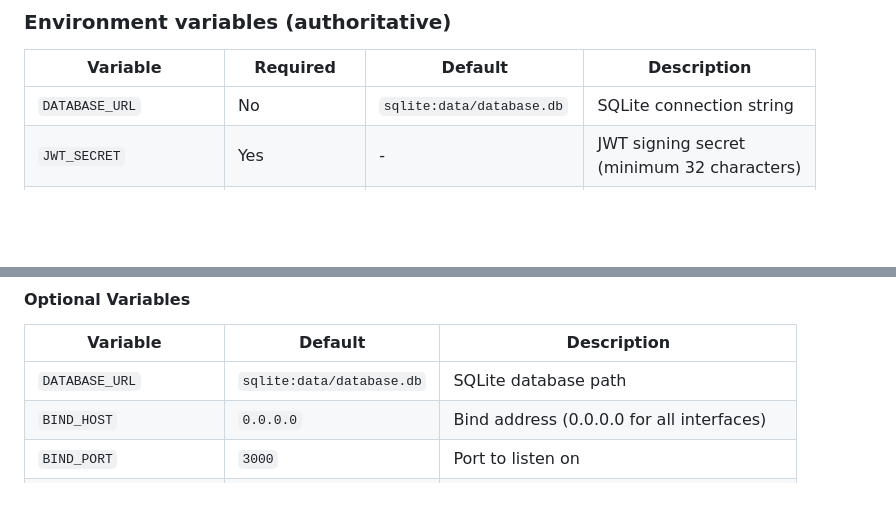
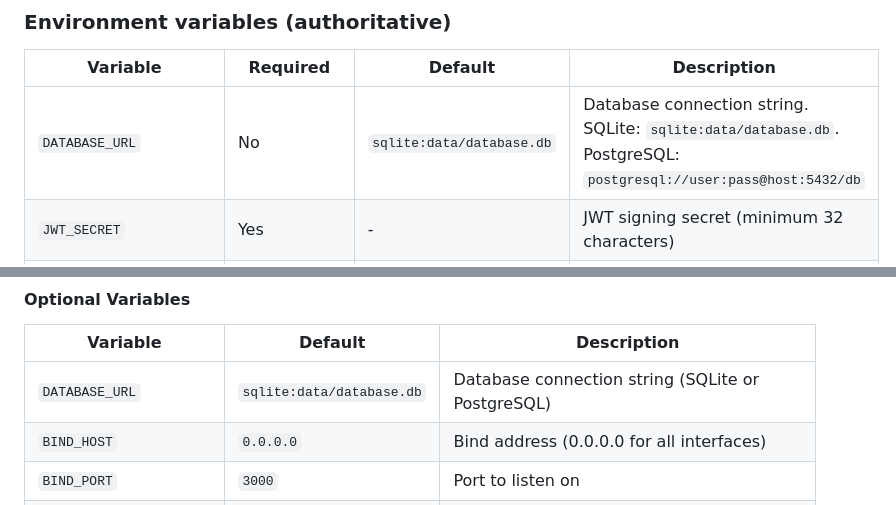
Before and after one commit to fulgur-app/Fulgurant, a Markdown page: README.md, 2 parts joined by grey strips. Rendered like a GitHub page; blank space fills up the shorter version.

```diff
--- a/README.md
+++ b/README.md
@@ -72,7 +71,7 @@ Fulgurant uses:
 
 | Variable | Required | Default | Description |
 |---|---|---|---|
-| `DATABASE_URL` | No | `sqlite:data/database.db` | SQLite connection string |
+| `DATABASE_URL` | No | `sqlite:data/database.db` | Database connection string. SQLite: `sqlite:data/database.db`. PostgreSQL: `postgresql://user:pass@host:5432/db` |
 | `JWT_SECRET` | Yes | - | JWT signing secret (minimum 32 characters) |
 | `JWT_EXPIRY_SECONDS` | No | `900` | JWT access token lifetime in seconds (60-86400) |
 | `IS_PROD` | No | `true` | Enables production mode (SMTP required when `true`) |
@@ -148,7 +147,7 @@ CAN_REGISTER=true
 
 | Variable | Default | Description |
 |----------|---------|-------------|
-| `DATABASE_URL` | `sqlite:data/database.db` | SQLite database path |
+| `DATABASE_URL` | `sqlite:data/database.db` | Database connection string (SQLite or PostgreSQL) |
 | `BIND_HOST` | `0.0.0.0` | Bind address (0.0.0.0 for all interfaces) |
 | `BIND_PORT` | `3000` | Port to listen on |
 | `IS_PROD` | `true` | Production mode (true/false) |
```
Also changed, not shown: other parts of README.md (+34 -5 lines).
